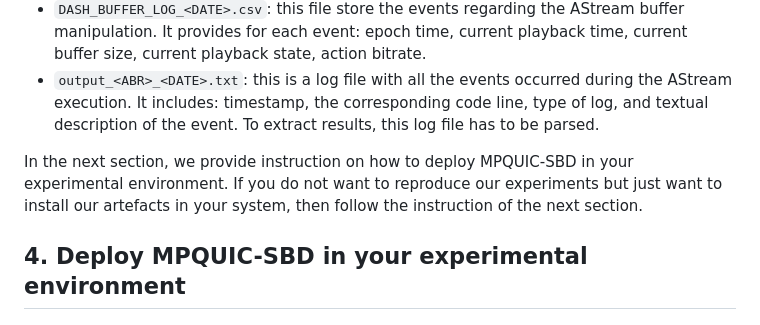
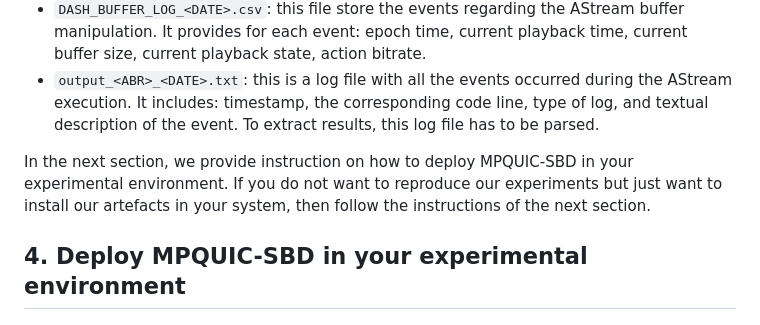
Before and after one commit to thomaswpp/mpquic-sbd, a Markdown page: README.md, the part around the change. Rendered like a GitHub page.

```diff
--- a/README.md
+++ b/README.md
@@ -110,7 +110,7 @@ The experimental results must be processed from the output files generated by AS
 * `DASH_BUFFER_LOG_<DATE>.csv`: this file store the events regarding the AStream buffer manipulation. It provides for each event: epoch time, current playback time, current buffer size, current playback state,	action	bitrate.
 * `output_<ABR>_<DATE>.txt`: this is a log file with all the events occurred during the AStream execution. It includes: timestamp, the corresponding code line, type of log, and textual description of the event. To extract results, this log file has to be parsed.
 
-In the next section, we provide instruction on how to deploy MPQUIC-SBD in your experimental environment. If you do not want to reproduce our experiments but just want to install our artefacts in your system, then follow the instruction of the next section.
+In the next section, we provide instruction on how to deploy MPQUIC-SBD in your experimental environment. If you do not want to reproduce our experiments but just want to install our artefacts in your system, then follow the instructions of the next section.
 
 ## 4. Deploy MPQUIC-SBD in your experimental environment
 
```
